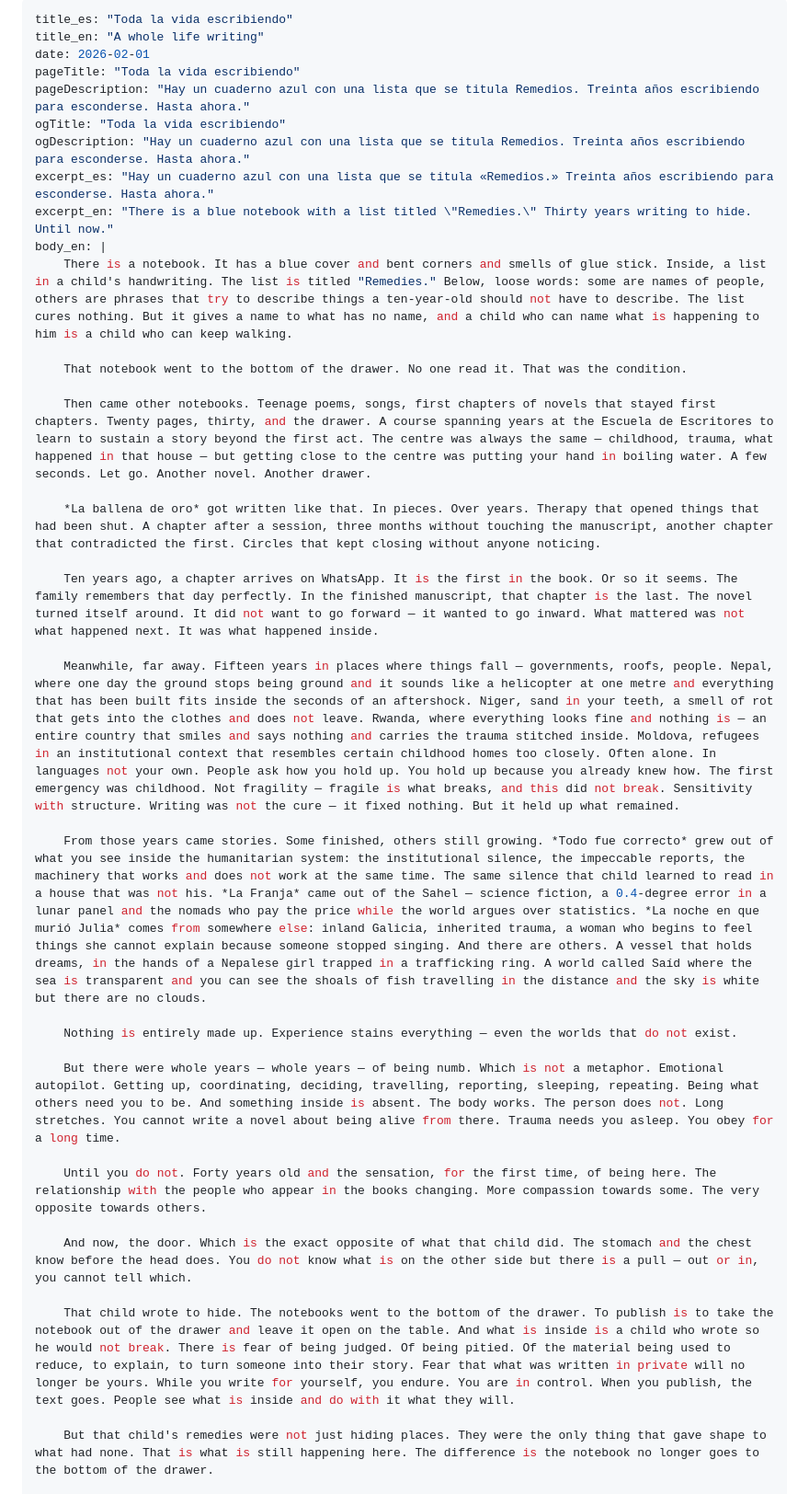
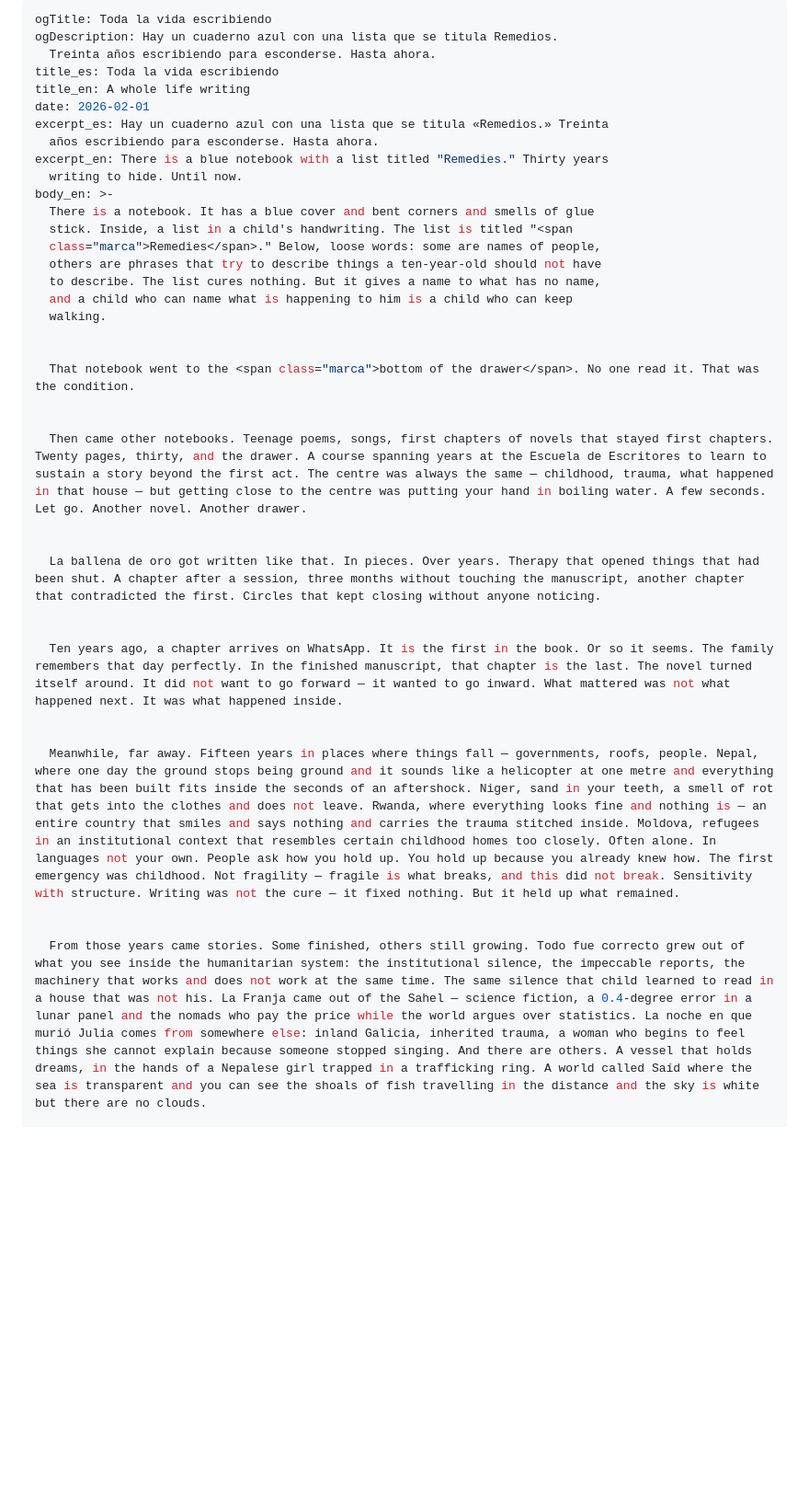
Before and after one commit to erikugarte/erikugartelopez.com, a Markdown page: src/cuaderno/toda-la-vida-escribiendo.md, the part around one of its changes. Shown at 92% size. GitHub-like rendering; blank space fills up the shorter version.

Commit message:
Update Cuaderno “toda-la-vida-escribiendo”

```diff
--- a/src/cuaderno/toda-la-vida-escribiendo.md
+++ b/src/cuaderno/toda-la-vida-escribiendo.md
@@ -1,37 +1,38 @@
 ---
-title_es: "Toda la vida escribiendo"
-title_en: "A whole life writing"
+ogTitle: Toda la vida escribiendo
+ogDescription: Hay un cuaderno azul con una lista que se titula Remedios.
+  Treinta años escribiendo para esconderse. Hasta ahora.
+title_es: Toda la vida escribiendo
+title_en: A whole life writing
 date: 2026-02-01
-pageTitle: "Toda la vida escribiendo"
-pageDescription: "Hay un cuaderno azul con una lista que se titula Remedios. Treinta años escribiendo para esconderse. Hasta ahora."
-ogTitle: "Toda la vida escribiendo"
-ogDescription: "Hay un cuaderno azul con una lista que se titula Remedios. Treinta años escribiendo para esconderse. Hasta ahora."
-excerpt_es: "Hay un cuaderno azul con una lista que se titula «Remedios.» Treinta años escribiendo para esconderse. Hasta ahora."
-excerpt_en: "There is a blue notebook with a list titled \"Remedies.\" Thirty years writing to hide. Until now."
-body_en: |
-    There is a notebook. It has a blue cover and bent corners and smells of glue stick. Inside, a list in a child's handwriting. The list is titled "Remedies." Below, loose words: some are names of people, others are phrases that try to describe things a ten-year-old should not have to describe. The list cures nothing. But it gives a name to what has no name, and a child who can name what is happening to him is a child who can keep walking.
+excerpt_es: Hay un cuaderno azul con una lista que se titula «Remedios.» Treinta
+  años escribiendo para esconderse. Hasta ahora.
+excerpt_en: There is a blue notebook with a list titled "Remedies." Thirty years
+  writing to hide. Until now.
+body_en: >-
+  There is a notebook. It has a blue cover and bent corners and smells of glue
+  stick. Inside, a list in a child's handwriting. The list is titled "<span
+  class="marca">Remedies</span>." Below, loose words: some are names of people,
+  others are phrases that try to describe things a ten-year-old should not have
+  to describe. The list cures nothing. But it gives a name to what has no name,
+  and a child who can name what is happening to him is a child who can keep
+  walking.
 
-    That notebook went to the bottom of the drawer. No one read it. That was the condition.
 
-    Then came other notebooks. Teenage poems, songs, first chapters of novels that stayed first chapters. Twenty pages, thirty, and the drawer. A course spanning years at the Escuela de Escritores to learn to sustain a story beyond the first act. The centre was always the same — childhood, trauma, what happened in that house — but getting close to the centre was putting your hand in boiling water. A few seconds. Let go. Another novel. Another drawer.
+  That notebook went to the <span class="marca">bottom of the drawer</span>. No one read it. That was the condition.
 
-    *La ballena de oro* got written like that. In pieces. Over years. Therapy that opened things that had been shut. A chapter after a session, three months without touching the manuscript, another chapter that contradicted the first. Circles that kept closing without anyone noticing.
 
-    Ten years ago, a chapter arrives on WhatsApp. It is the first in the book. Or so it seems. The family remembers that day perfectly. In the finished manuscript, that chapter is the last. The novel turned itself around. It did not want to go forward — it wanted to go inward. What mattered was not what happened next. It was what happened inside.
+  Then came other notebooks. Teenage poems, songs, first chapters of novels that stayed first chapters. Twenty pages, thirty, and the drawer. A course spanning years at the Escuela de Escritores to learn to sustain a story beyond the first act. The centre was always the same — childhood, trauma, what happened in that house — but getting close to the centre was putting your hand in boiling water. A few seconds. Let go. Another novel. Another drawer.
 
-    Meanwhile, far away. Fifteen years in places where things fall — governments, roofs, people. Nepal, where one day the ground stops being ground and it sounds like a helicopter at one metre and everything that has been built fits inside the seconds of an aftershock. Niger, sand in your teeth, a smell of rot that gets into the clothes and does not leave. Rwanda, where everything looks fine and nothing is — an entire country that smiles and says nothing and carries the trauma stitched inside. Moldova, refugees in an institutional context that resembles certain childhood homes too closely. Often alone. In languages not your own. People ask how you hold up. You hold up because you already knew how. The first emergency was childhood. Not fragility — fragile is what breaks, and this did not break. Sensitivity with structure. Writing was not the cure — it fixed nothing. But it held up what remained.
 
-    From those years came stories. Some finished, others still growing. *Todo fue correcto* grew out of what you see inside the humanitarian system: the institutional silence, the impeccable reports, the machinery that works and does not work at the same time. The same silence that child learned to read in a house that was not his. *La Franja* came out of the Sahel — science fiction, a 0.4-degree error in a lunar panel and the nomads who pay the price while the world argues over statistics. *La noche en que murió Julia* comes from somewhere else: inland Galicia, inherited trauma, a woman who begins to feel things she cannot explain because someone stopped singing. And there are others. A vessel that holds dreams, in the hands of a Nepalese girl trapped in a trafficking ring. A world called Saíd where the sea is transparent and you can see the shoals of fish travelling in the distance and the sky is white but there are no clouds.
+  La ballena de oro got written like that. In pieces. Over years. Therapy that opened things that had been shut. A chapter after a session, three months without touching the manuscript, another chapter that contradicted the first. Circles that kept closing without anyone noticing.
 
-    Nothing is entirely made up. Experience stains everything — even the worlds that do not exist.
 
-    But there were whole years — whole years — of being numb. Which is not a metaphor. Emotional autopilot. Getting up, coordinating, deciding, travelling, reporting, sleeping, repeating. Being what others need you to be. And something inside is absent. The body works. The person does not. Long stretches. You cannot write a novel about being alive from there. Trauma needs you asleep. You obey for a long time.
+  Ten years ago, a chapter arrives on WhatsApp. It is the first in the book. Or so it seems. The family remembers that day perfectly. In the finished manuscript, that chapter is the last. The novel turned itself around. It did not want to go forward — it wanted to go inward. What mattered was not what happened next. It was what happened inside.
 
-    Until you do not. Forty years old and the sensation, for the first time, of being here. The relationship with the people who appear in the books changing. More compassion towards some. The very opposite towards others.
 
-    And now, the door. Which is the exact opposite of what that child did. The stomach and the chest know before the head does. You do not know what is on the other side but there is a pull — out or in, you cannot tell which.
+  Meanwhile, far away. Fifteen years in places where things fall — governments, roofs, people. Nepal, where one day the ground stops being ground and it sounds like a helicopter at one metre and everything that has been built fits inside the seconds of an aftershock. Niger, sand in your teeth, a smell of rot that gets into the clothes and does not leave. Rwanda, where everything looks fine and nothing is — an entire country that smiles and says nothing and carries the trauma stitched inside. Moldova, refugees in an institutional context that resembles certain childhood homes too closely. Often alone. In languages not your own. People ask how you hold up. You hold up because you already knew how. The first emergency was childhood. Not fragility — fragile is what breaks, and this did not break. Sensitivity with structure. Writing was not the cure — it fixed nothing. But it held up what remained.
 
-    That child wrote to hide. The notebooks went to the bottom of the drawer. To publish is to take the notebook out of the drawer and leave it open on the table. And what is inside is a child who wrote so he would not break. There is fear of being judged. Of being pitied. Of the material being used to reduce, to explain, to turn someone into their story. Fear that what was written in private will no longer be yours. While you write for yourself, you endure. You are in control. When you publish, the text goes. People see what is inside and do with it what they will.
 
-    But that child's remedies were not just hiding places. They were the only thing that gave shape to what had none. That is what is still happening here. The difference is the notebook no longer goes to the bottom of the drawer.
+  From those years came stories. Some finished, others still growing. Todo fue correcto grew out of what you see inside the humanitarian system: the institutional silence, the impeccable reports, the machinery that works and does not work at the same time. The same silence that child learned to read in a house that was not his. La Franja came out of the Sahel — science fiction, a 0.4-degree error in a lunar panel and the nomads who pay the price while the world argues over statistics. La noche en que murió Julia comes from somewhere else: inland Galicia, inherited trauma, a woman who begins to feel things she cannot explain because someone stopped singing. And there are others. A vessel that holds dreams, in the hands of a Nepalese girl trapped in a trafficking ring. A world called Saíd where the sea is transparent and you can see the shoals of fish travelling in the distance and the sky is white but there are no clouds.
 
```
Also changed, not shown: other parts of src/cuaderno/toda-la-vida-escribiendo.md (+29 -8 lines).
